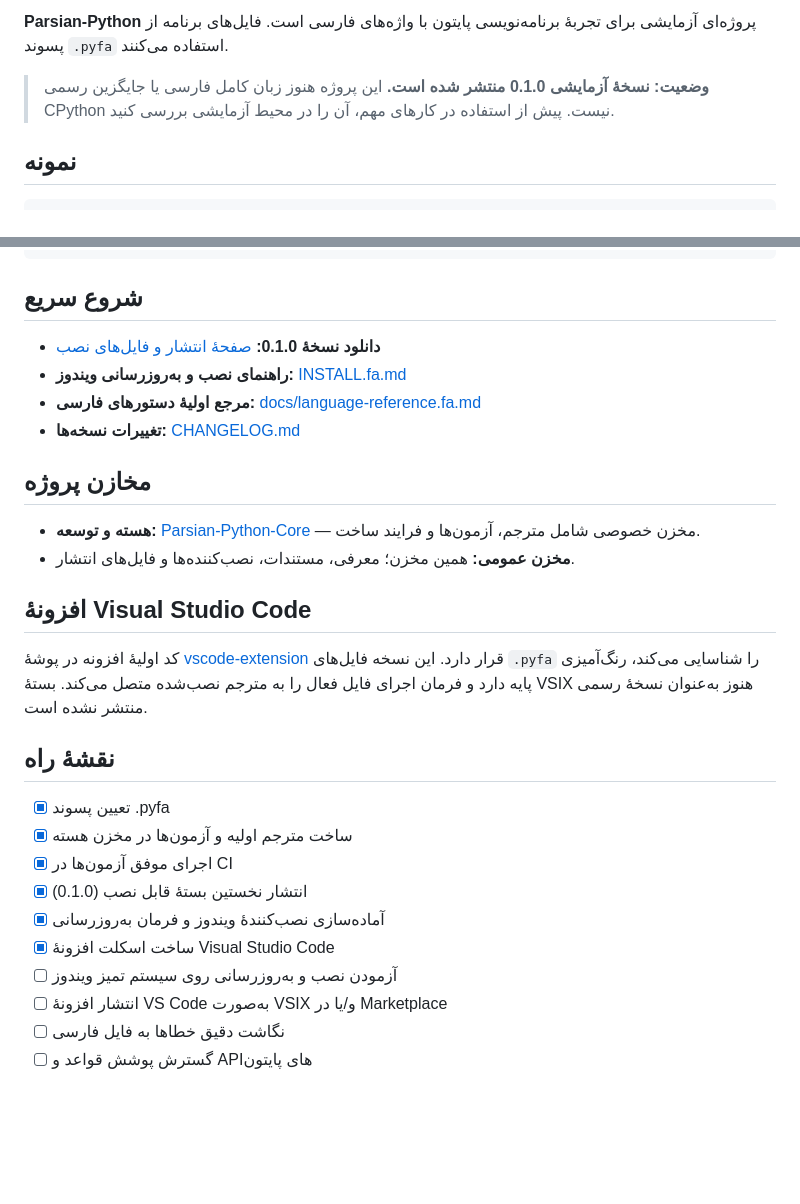
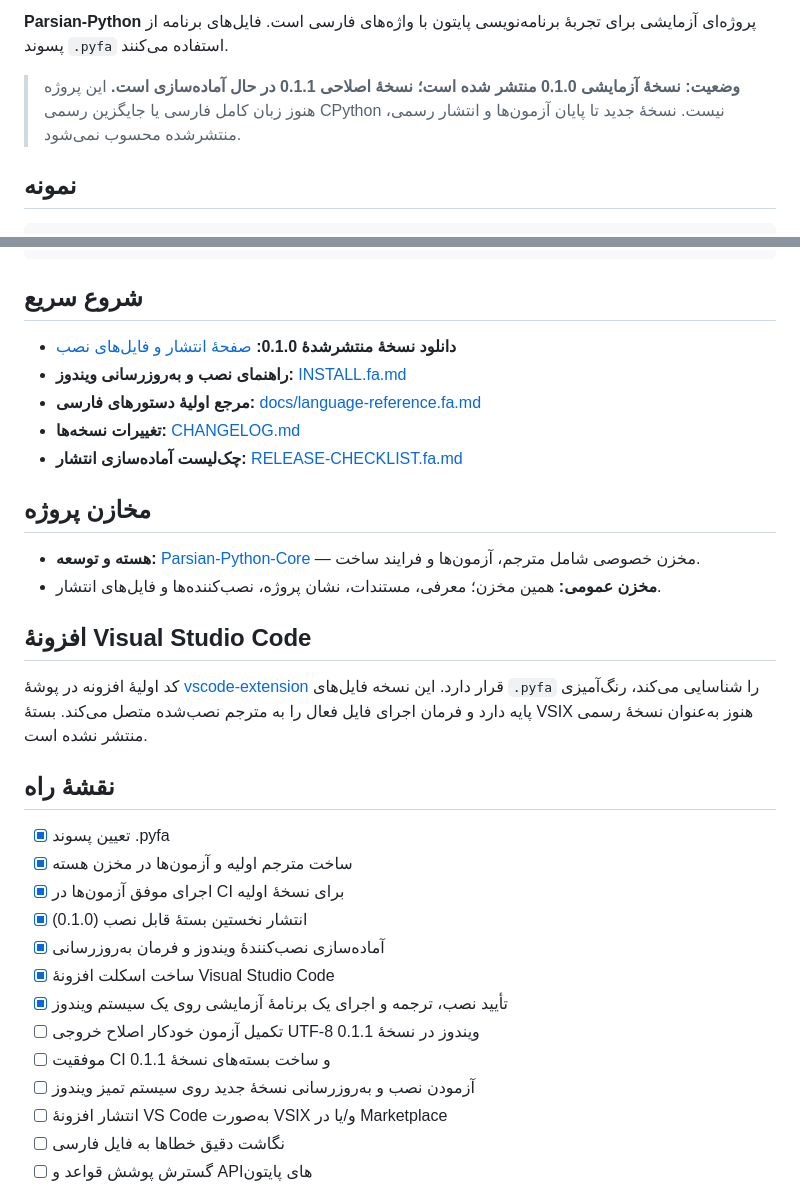
Before and after one commit to amiraliamarloo93/Parsian-Python, a Markdown page: README.md, 2 parts joined by grey strips. Rendered like a GitHub page; blank space fills up the shorter version.

Commit message:
Update project README and release checklist link

```diff
--- a/README.md
+++ b/README.md
@@ -2,7 +6,7 @@
 
 **Parsian-Python** پروژه‌ای آزمایشی برای تجربهٔ برنامه‌نویسی پایتون با واژه‌های فارسی است. فایل‌های برنامه از پسوند `.pyfa` استفاده می‌کنند.
 
-> **وضعیت: نسخهٔ آزمایشی 0.1.0 منتشر شده است.** این پروژه هنوز زبان کامل فارسی یا جایگزین رسمی CPython نیست. پیش از استفاده در کارهای مهم، آن را در محیط آزمایشی بررسی کنید.
+> **وضعیت: نسخهٔ آزمایشی 0.1.0 منتشر شده است؛ نسخهٔ اصلاحی 0.1.1 در حال آماده‌سازی است.** این پروژه هنوز زبان کامل فارسی یا جایگزین رسمی CPython نیست. نسخهٔ جدید تا پایان آزمون‌ها و انتشار رسمی، منتشرشده محسوب نمی‌شود.
 
 ## نمونه
 
@@ -22,15 +26,16 @@
 
 ## شروع سریع
 
-- **دانلود نسخهٔ 0.1.0:** [صفحهٔ انتشار و فایل‌های نصب](https://github.com/amiraliamarloo93/Parsian-Python/releases/tag/v0.1.0)
+- **دانلود نسخهٔ منتشرشدهٔ 0.1.0:** [صفحهٔ انتشار و فایل‌های نصب](https://github.com/amiraliamarloo93/Parsian-Python/releases/tag/v0.1.0)
 - **راهنمای نصب و به‌روزرسانی ویندوز:** [INSTALL.fa.md](INSTALL.fa.md)
 - **مرجع اولیهٔ دستورهای فارسی:** [docs/language-reference.fa.md](docs/language-reference.fa.md)
 - **تغییرات نسخه‌ها:** [CHANGELOG.md](CHANGELOG.md)
+- **چک‌لیست آماده‌سازی انتشار:** [RELEASE-CHECKLIST.fa.md](RELEASE-CHECKLIST.fa.md)
 
 ## مخازن پروژه
 
 - **هسته و توسعه:** [Parsian-Python-Core](https://github.com/amiraliamarloo93/Parsian-Python-Core) — مخزن خصوصی شامل مترجم، آزمون‌ها و فرایند ساخت.
-- **مخزن عمومی:** همین مخزن؛ معرفی، مستندات، نصب‌کننده‌ها و فایل‌های انتشار.
+- **مخزن عمومی:** همین مخزن؛ معرفی، مستندات، نشان پروژه، نصب‌کننده‌ها و فایل‌های انتشار.
 
 ## افزونهٔ Visual Studio Code
 
@@ -40,11 +45,14 @@
 
 - [x] تعیین پسوند .pyfa
 - [x] ساخت مترجم اولیه و آزمون‌ها در مخزن هسته
-- [x] اجرای موفق آزمون‌ها در CI
+- [x] اجرای موفق آزمون‌ها در CI برای نسخهٔ اولیه
 - [x] انتشار نخستین بستهٔ قابل نصب (0.1.0)
 - [x] آماده‌سازی نصب‌کنندهٔ ویندوز و فرمان به‌روزرسانی
 - [x] ساخت اسکلت افزونهٔ Visual Studio Code
-- [ ] آزمودن نصب و به‌روزرسانی روی سیستم تمیز ویندوز
+- [x] تأیید نصب، ترجمه و اجرای یک برنامهٔ آزمایشی روی یک سیستم ویندوز
+- [ ] تکمیل آزمون خودکار اصلاح خروجی UTF-8 ویندوز در نسخهٔ 0.1.1
+- [ ] موفقیت CI و ساخت بسته‌های نسخهٔ 0.1.1
+- [ ] آزمودن نصب و به‌روزرسانی نسخهٔ جدید روی سیستم تمیز ویندوز
 - [ ] انتشار افزونهٔ VS Code به‌صورت VSIX و/یا در Marketplace
 - [ ] نگاشت دقیق خطاها به فایل فارسی
 - [ ] گسترش پوشش قواعد و APIهای پایتون
```
Also changed, not shown: other parts of README.md (+4 -0 lines).
